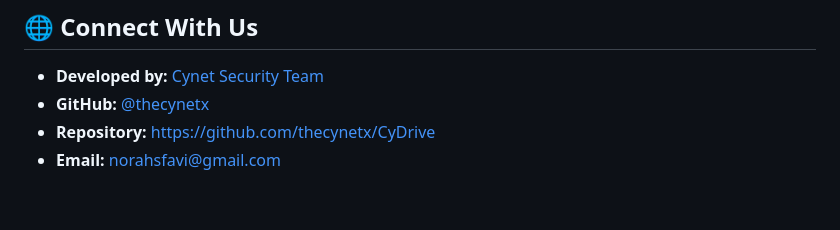
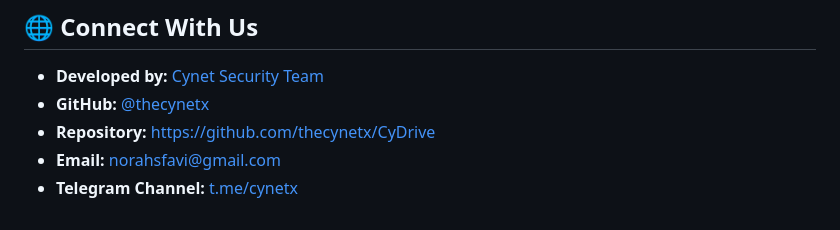
Before and after one commit to lp1688/CyDrive, a Markdown page: README_EN.md, the part around the change. Rendered like a GitHub page.

Commit message:
docs: add upstream Telegram channel (t.me/cynetx) to README footers

```diff
--- a/README_EN.md
+++ b/README_EN.md
@@ -463,3 +463,4 @@ This project is open-source software licensed under the **MIT License**. See [`L
 - **GitHub:** [@thecynetx](https://github.com/thecynetx)
 - **Repository:** [https://github.com/thecynetx/CyDrive](https://github.com/thecynetx/CyDrive)
 - **Email:** [norahsfavi@gmail.com](mailto:norahsfavi@gmail.com)
+- **Telegram Channel:** [t.me/cynetx](https://t.me/cynetx)
```
Also changed, not shown: README.md (+1 -0 lines), README.zh-CN.md (+1 -0 lines).
